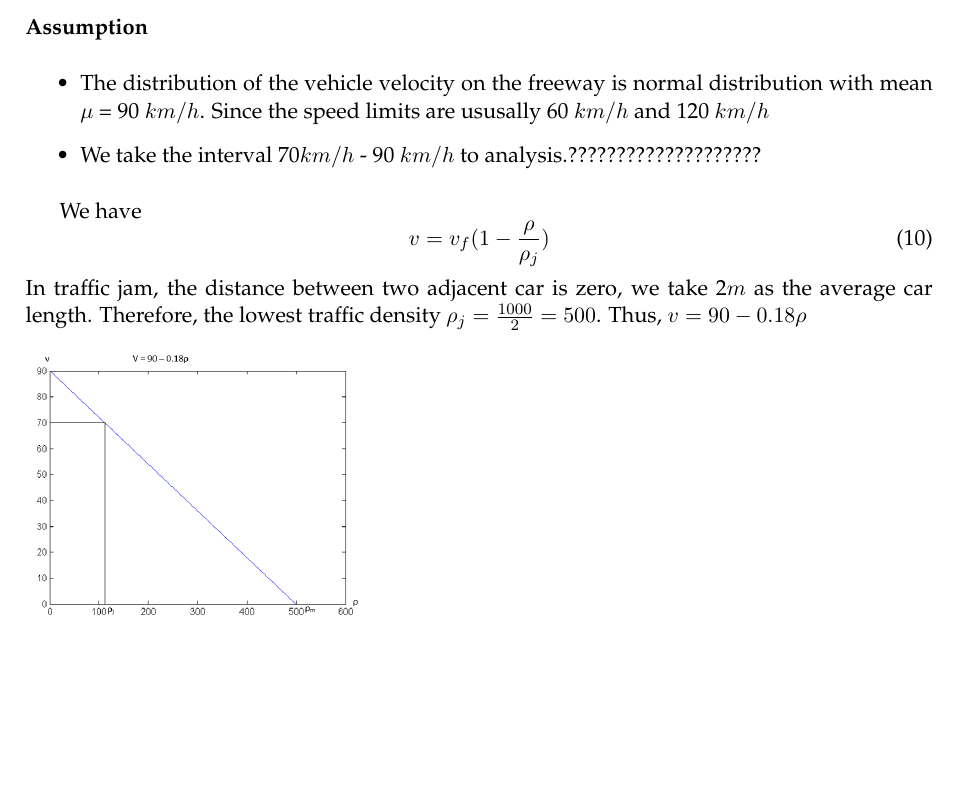
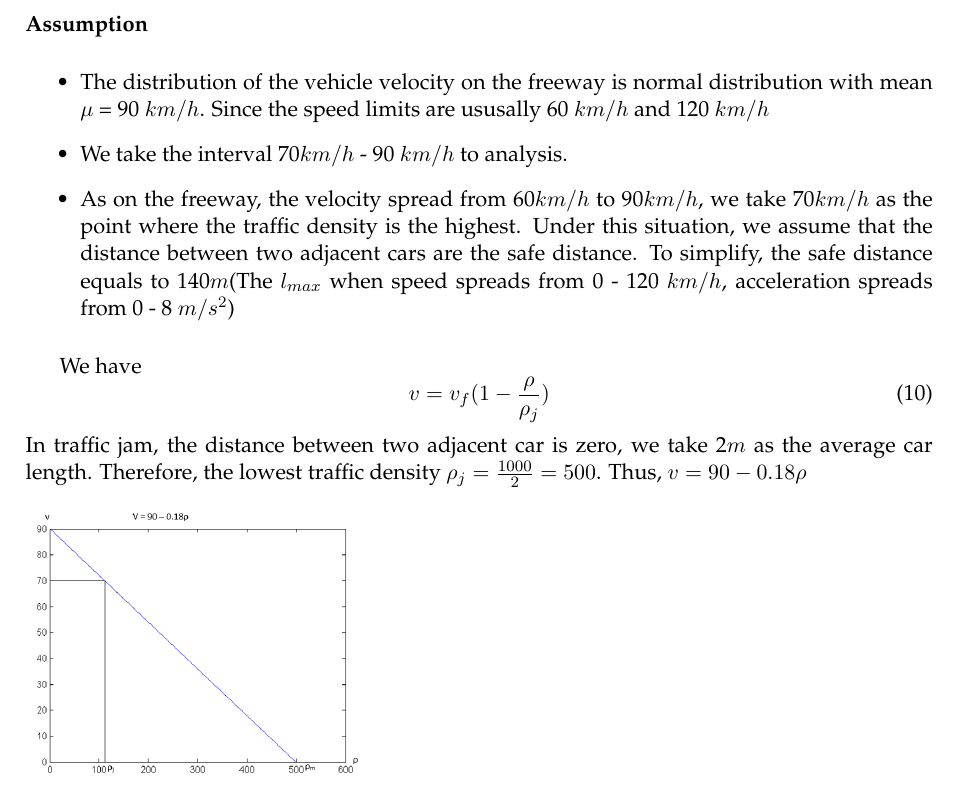
Before and after one commit to davidqiu1993/MCM-2014, a LaTeX paper (paper/MCMpaper/mcmpaper.tex, which reads paper/MCMpaper/body.tex): part of page 9 of 10, cut so that both start at the same text, the shorter picture padded with empty space. Compiled offline with pdfLaTeX.

Commit message:
Signed-off-by: Sun Xiaotin <1907147243@qq.com>

```diff
--- a/paper/MCMpaper/body.tex
+++ b/paper/MCMpaper/body.tex
@@ -382,7 +382,12 @@ is normal distribution with mean
 $\mu$ = 90 $km/h$. Since the speed
 limits are ususally 60 $km/h$ and 120 $km/h$
 \item We take the interval 70$km/h$ - 90 $km/h$
-to analysis.????????????????????
+to analysis.
+\item As on the freeway, the velocity spread from
+60$km/h$ to 90$km/h$, we take 70$km/h$ as the point where the traffic density is the highest.
+Under this situation, we assume that the distance between two adjacent cars are the
+safe distance. To simplify, the safe distance
+equals to 140$m$(The $l_{max}$ when speed spreads from 0 - 120 $km/h$, acceleration spreads from 0 - 8 $m/s^2$)
 \end{itemize}
 
 We have
```
Also changed, not shown: 1 other file.
